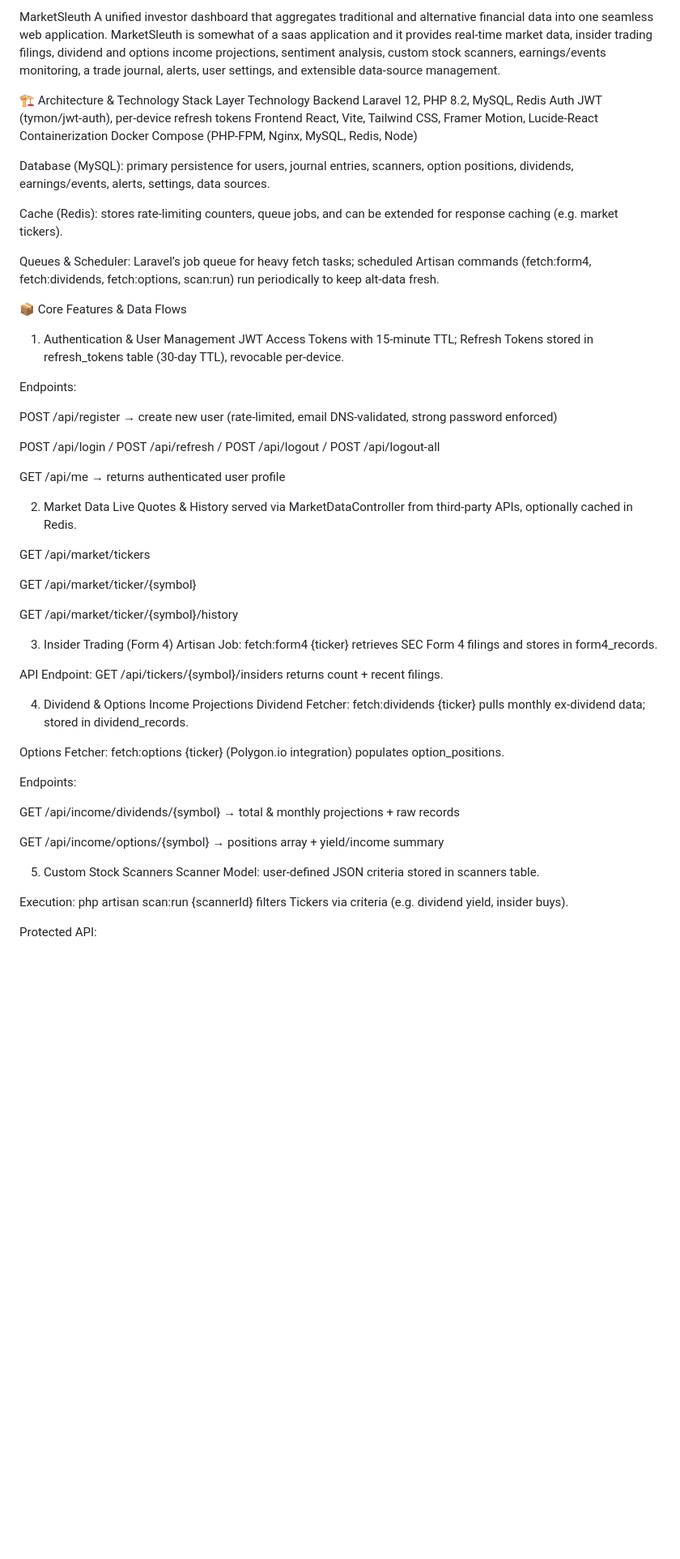
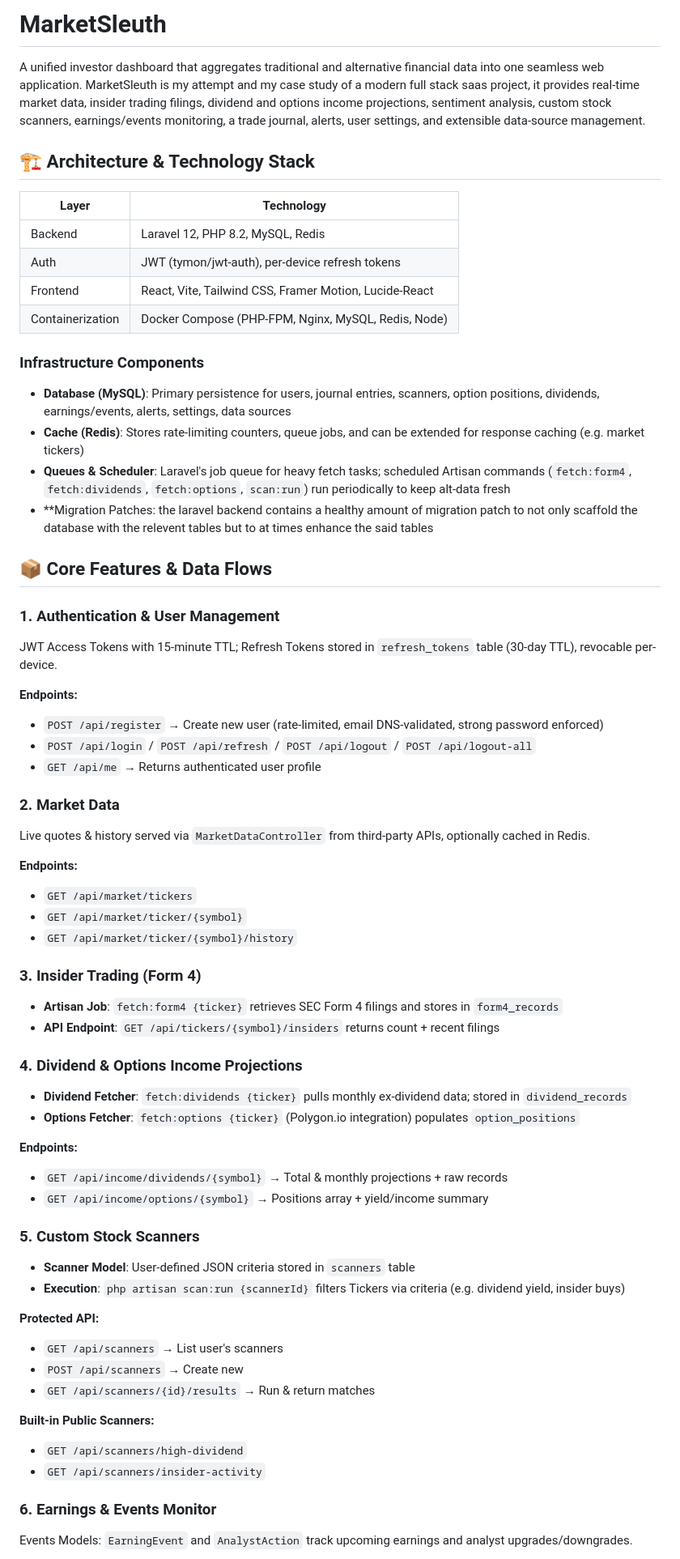
Before and after one commit to Abdu-Ahmed/MarketSleuth, a Markdown page: README.md, the part around one of its changes. Shown at 81% size. GitHub-like rendering; blank space fills up the shorter version.

```diff
--- a/README.md
+++ b/README.md
@@ -1,60 +1,72 @@
-MarketSleuth
-A unified investor dashboard that aggregates traditional and alternative financial data into one seamless web application. MarketSleuth is somewhat of a saas application and it provides real-time market data, insider trading filings, dividend and options income projections, sentiment analysis, custom stock scanners, earnings/events monitoring, a trade journal, alerts, user settings, and extensible data-source management.
+# MarketSleuth
 
-🏗️ Architecture & Technology Stack
-Layer	Technology
-Backend	Laravel 12, PHP 8.2, MySQL, Redis
-Auth	JWT (tymon/jwt-auth), per-device refresh tokens
-Frontend	React, Vite, Tailwind CSS, Framer Motion, Lucide-React
-Containerization	Docker Compose (PHP-FPM, Nginx, MySQL, Redis, Node)
+A unified investor dashboard that aggregates traditional and alternative financial data into one seamless web application. MarketSleuth is my attempt and my case study of a modern full stack saas project, it provides real-time market data, insider trading filings, dividend and options income projections, sentiment analysis, custom stock scanners, earnings/events monitoring, a trade journal, alerts, user settings, and extensible data-source management.
 
-Database (MySQL): primary persistence for users, journal entries, scanners, option positions, dividends, earnings/events, alerts, settings, data sources.
+## 🏗️ Architecture & Technology Stack
 
-Cache (Redis): stores rate-limiting counters, queue jobs, and can be extended for response caching (e.g. market tickers).
+| Layer | Technology |
+|-------|------------|
+| Backend | Laravel 12, PHP 8.2, MySQL, Redis |
+| Auth | JWT (tymon/jwt-auth), per-device refresh tokens |
+| Frontend | React, Vite, Tailwind CSS, Framer Motion, Lucide-React |
+| Containerization | Docker Compose (PHP-FPM, Nginx, MySQL, Redis, Node) |
 
-Queues & Scheduler: Laravel’s job queue for heavy fetch tasks; scheduled Artisan commands (fetch:form4, fetch:dividends, fetch:options, scan:run) run periodically to keep alt-data fresh.
+### Infrastructure Components
 
-📦 Core Features & Data Flows
-1. Authentication & User Management
-JWT Access Tokens with 15-minute TTL; Refresh Tokens stored in refresh_tokens table (30-day TTL), revocable per‐device.
+- **Database (MySQL)**: Primary persistence for users, journal entries, scanners, option positions, dividends, earnings/events, alerts, settings, data sources
+- **Cache (Redis)**: Stores rate-limiting counters, queue jobs, and can be extended for response caching (e.g. market tickers)
+- **Queues & Scheduler**: Laravel's job queue for heavy fetch tasks; scheduled Artisan commands (`fetch:form4`, `fetch:dividends`, `fetch:options`, `scan:run`) run periodically to keep alt-data fresh
+- **Migration Patches: the laravel backend contains a healthy amount of migration patch to not only scaffold the database with the relevent tables but to at times enhance the said tables
 
-Endpoints:
+## 📦 Core Features & Data Flows
 
-POST /api/register → create new user (rate-limited, email DNS-validated, strong password enforced)
+### 1. Authentication & User Management
 
-POST /api/login / POST /api/refresh / POST /api/logout / POST /api/logout-all
+JWT Access Tokens with 15-minute TTL; Refresh Tokens stored in `refresh_tokens` table (30-day TTL), revocable per-device.
 
-GET /api/me → returns authenticated user profile
+**Endpoints:**
+- `POST /api/register` → Create new user (rate-limited, email DNS-validated, strong password enforced)
+- `POST /api/login` / `POST /api/refresh` / `POST /api/logout` / `POST /api/logout-all`
+- `GET /api/me` → Returns authenticated user profile
 
-2. Market Data
-Live Quotes & History served via MarketDataController from third-party APIs, optionally cached in Redis.
+### 2. Market Data
 
-GET /api/market/tickers
+Live quotes & history served via `MarketDataController` from third-party APIs, optionally cached in Redis.
 
-GET /api/market/ticker/{symbol}
+**Endpoints:**
+- `GET /api/market/tickers`
+- `GET /api/market/ticker/{symbol}`
+- `GET /api/market/ticker/{symbol}/history`
 
-GET /api/market/ticker/{symbol}/history
+### 3. Insider Trading (Form 4)
 
-3. Insider Trading (Form 4)
-Artisan Job: fetch:form4 {ticker} retrieves SEC Form 4 filings and stores in form4_records.
+- **Artisan Job**: `fetch:form4 {ticker}` retrieves SEC Form 4 filings and stores in `form4_records`
+- **API Endpoint**: `GET /api/tickers/{symbol}/insiders` returns count + recent filings
 
-API Endpoint: GET /api/tickers/{symbol}/insiders returns count + recent filings.
+### 4. Dividend & Options Income Projections
 
-4. Dividend & Options Income Projections
-Dividend Fetcher: fetch:dividends {ticker} pulls monthly ex-dividend data; stored in dividend_records.
+- **Dividend Fetcher**: `fetch:dividends {ticker}` pulls monthly ex-dividend data; stored in `dividend_records`
+- **Options Fetcher**: `fetch:options {ticker}` (Polygon.io integration) populates `option_positions`
 
-Options Fetcher: fetch:options {ticker} (Polygon.io integration) populates option_positions.
+**Endpoints:**
+- `GET /api/income/dividends/{symbol}` → Total & monthly projections + raw records
+- `GET /api/income/options/{symbol}` → Positions array + yield/income summary
 
-Endpoints:
+### 5. Custom Stock Scanners
 
-GET /api/income/dividends/{symbol} → total & monthly projections + raw records
+- **Scanner Model**: User-defined JSON criteria stored in `scanners` table
+- **Execution**: `php artisan scan:run {scannerId}` filters Tickers via criteria (e.g. dividend yield, insider buys)
 
-GET /api/income/options/{symbol} → positions array + yield/income summary
+**Protected API:**
+- `GET /api/scanners` → List user's scanners
+- `POST /api/scanners` → Create new
+- `GET /api/scanners/{id}/results` → Run & return matches
 
-5. Custom Stock Scanners
-Scanner Model: user-defined JSON criteria stored in scanners table.
+**Built-in Public Scanners:**
+- `GET /api/scanners/high-dividend`
+- `GET /api/scanners/insider-activity`
 
-Execution: php artisan scan:run {scannerId} filters Tickers via criteria (e.g. dividend yield, insider buys).
+### 6. Earnings & Events Monitor
 
-Protected API:
+Events Models: `EarningEvent` and `AnalystAction` track upcoming earnings and analyst upgrades/downgrades.
 
```
Also changed, not shown: other parts of README.md (+34 -56 lines).
